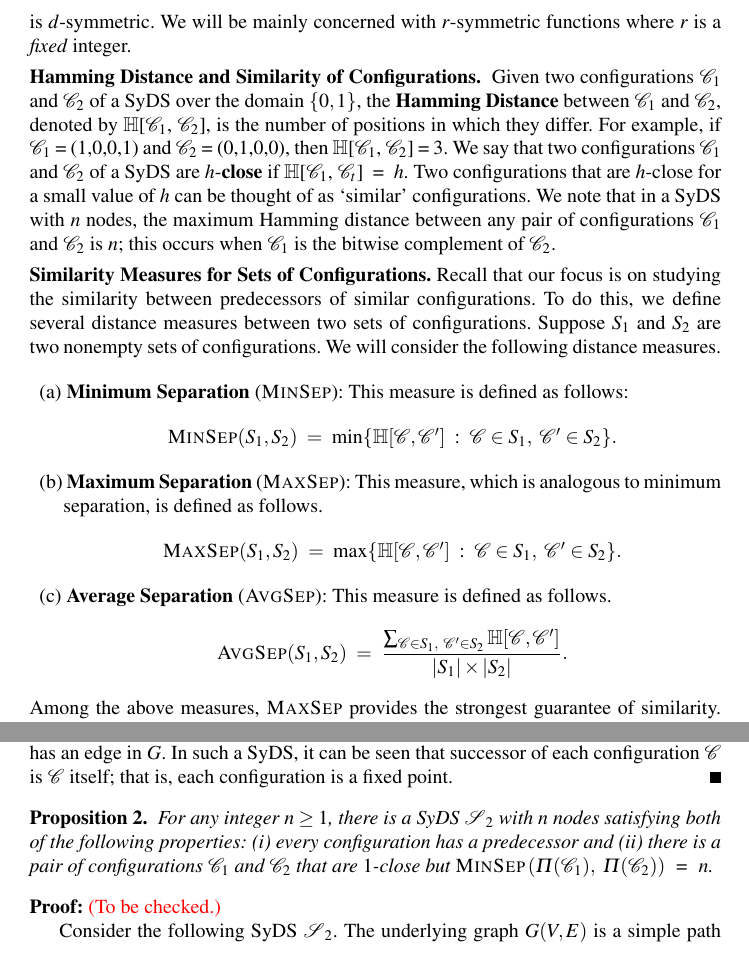
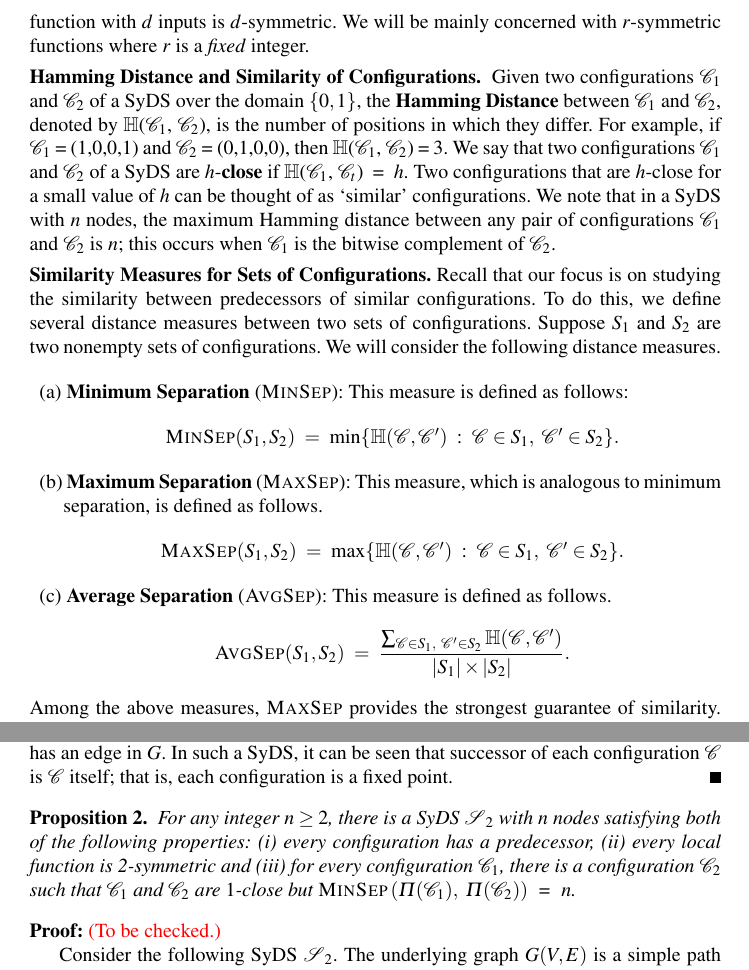
Before and after one commit to ssravi-1984/pred_distance, a LaTeX document (main_pred_distance.tex, which reads analysis.tex, preliminaries.tex): two parts of pages 3 and 4 of 5, joined at a grey line, cut so that both start at the same text. Compiled offline with pdfLaTeX.

Commit message:
ssr: Trying to add Dan's proof

```diff
--- a/analysis.tex
+++ b/analysis.tex
@@ -53,12 +53,14 @@ is \calc{} itself; that is, each configuration is a fixed point. \QED
 %% the maximum possible Hamming distance.
 
 \begin{proposition}\label{pro:close-far}
-For any integer $n \geq 1$,
+For any integer $n \geq 2$,
 there is a SyDS $\cals_2${} with $n$
 nodes satisfying both of the following properties:
-(i) every configuration has a predecessor and (ii)
-there is a pair of configurations
-\calcone{} and \calctwo{} that are $1$-close but
+(i) every configuration has a predecessor,
+(ii) every local function is 2-symmetric and
+(iii) for every configuration
+\calcone, there is a configuration \calctwo{} such that
+\calcone{} and \calctwo{} are $1$-close but
 $\minsep\left( \predset{\calcone},~ \predset{\calctwo} \right)$ ~=~ $n$.
 \end{proposition}
 
--- a/preliminaries.tex
+++ b/preliminaries.tex
@@ -136,13 +138,13 @@ where $r$ is a \emph{fixed} integer.
 Given two configurations \calcone{} and \calctwo{} of a SyDS
 over the domain $\{0,1\}$,
 the \textbf{Hamming Distance} between \calcone{} and \calctwo,
-denoted by \calh[\calcone, \calctwo], is
+denoted by \calh(\calcone, \calctwo), is
 the number of positions in which they differ.
 For example, if
 \calcone{} = (1,0,0,1) and \calctwo{} = (0,1,0,0),
-then \calh[\calcone, \calctwo] = 3.
+then \calh(\calcone, \calctwo) = 3.
 We say that two configurations \calcone{} and \calctwo{}
-of a SyDS are $h$-\textbf{close} if \calh[\calco, \calct] ~=~ $h$.
+of a SyDS are $h$-\textbf{close} if \calh(\calco, \calct) ~=~ $h$.
 Two configurations that are $h$-close for a small value of $h$
 can be thought of as `similar' configurations.
 We note that in a SyDS with $n$ nodes,
@@ -168,19 +170,19 @@ We will consider the following distance measures.
 \begin{description}
 \item{(a)} \textbf{Minimum Separation} (\minsep): This measure is defined as follows:
 \[
-\minsep(S_1, S_2) ~=~ \min\{ \calh[\calc, \calcp] ~:~
+\minsep(S_1, S_2) ~=~ \min\{ \calh(\calc, \calcp) ~:~
                                 \calc{} \in S_1,~ \calcp{} \in S_2\}.
 \]
 \item{(b)} \textbf{Maximum Separation} (\maxsep): This measure, which is
 analogous to minimum separation, is defined as follows.
 \[
-\maxsep(S_1, S_2) ~=~ \max\{ \calh[\calc, \calcp] ~:~
+\maxsep(S_1, S_2) ~=~ \max\{ \calh(\calc, \calcp) ~:~
                                 \calc{} \in S_1,~ \calcp{} \in S_2\}.
 \]
 \item{(c)} \textbf{Average Separation} (\avgsep): This measure is defined as follows.
 \[
 \avgsep(S_1, S_2) ~=~ \displaystyle{\frac{\sum_{\mathcal{C} \in S_1,~ \mathcal{C}' \in S_2}
-                            \calh[\calc, \calcp]}{|S_1| \times |S_2|}}.
+                            \calh(\calc, \calcp)}{|S_1| \times |S_2|}}.
 \]
 \end{description}
 Among the above measures, \maxsep{} provides the
```
Also changed, not shown: analysis.tex (2 more changed lines), preliminaries.tex (20 more changed lines).
